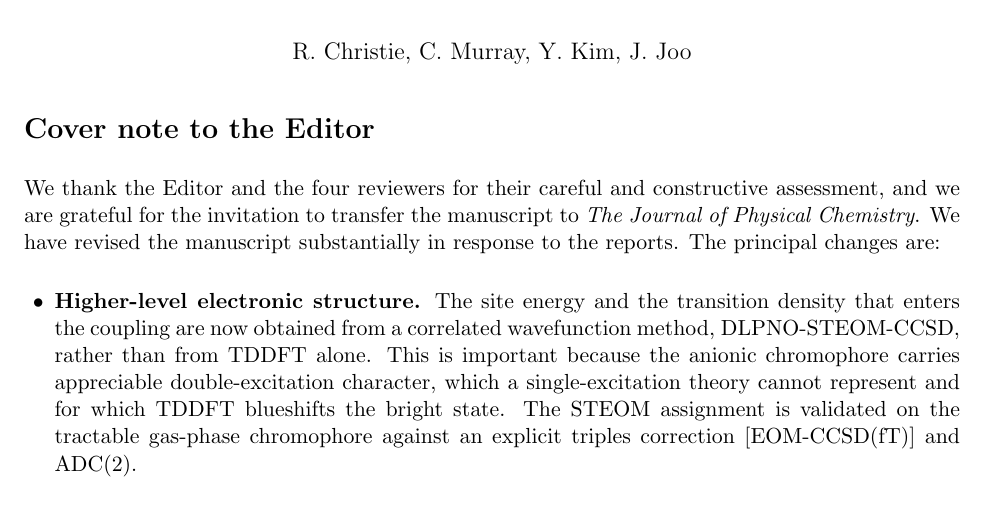
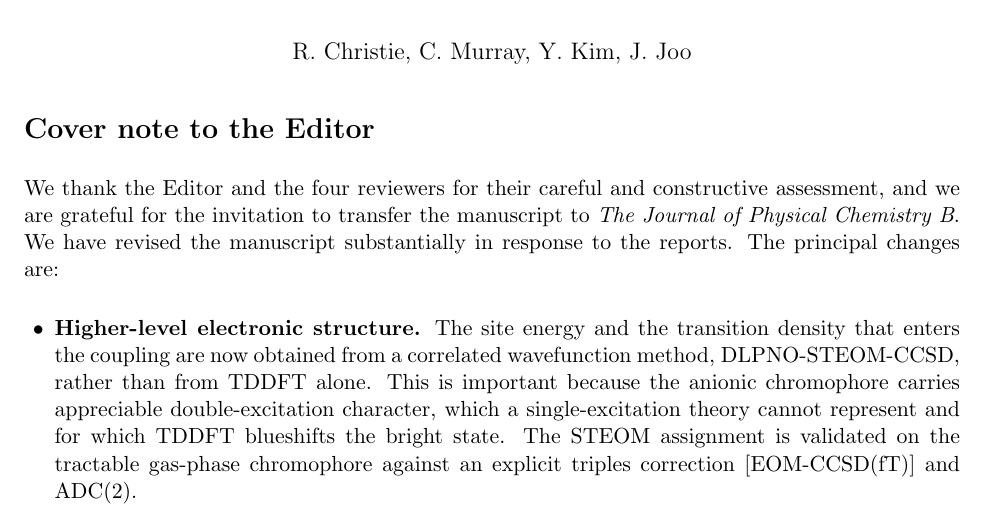
Before and after one commit to rchristie95/TerachemVenusA206, a LaTeX document (manuscript/Response_to_Reviewers.tex): part of page 1 of 9, cut so that both start at the same text. Compiled offline with pdfLaTeX.

Commit message:
Update response to reviewers

```diff
--- a/manuscript/Response_to_Reviewers.tex
+++ b/manuscript/Response_to_Reviewers.tex
@@ -40,7 +40,7 @@
 
 We thank the Editor and the four reviewers for their careful and constructive
 assessment, and we are grateful for the invitation to transfer the manuscript to
-\emph{The Journal of Physical Chemistry}. We have revised the manuscript
+\emph{The Journal of Physical Chemistry B}. We have revised the manuscript
 substantially in response to the reports. The principal changes are:
 
 \begin{itemize}[leftmargin=1.4em, itemsep=2pt]
```
